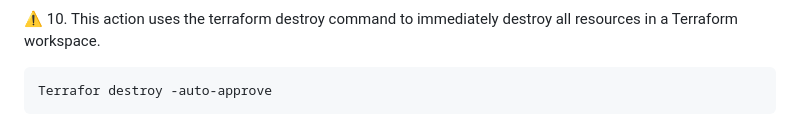
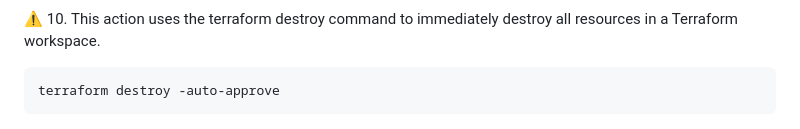
Before and after one commit to AvinashSaxena17/s3-webiste-static-hosting, a Markdown page: README.md, the part around the change. Rendered like a GitHub page.

````diff
--- a/README.md
+++ b/README.md
@@ -113,7 +113,7 @@ terraform apply -auto-approve
 ⚠️ 10.  This action uses the terraform destroy command to immediately destroy all resources in a Terraform workspace.
 
 ```
-Terrafor destroy -auto-approve
+terraform destroy -auto-approve
 ```
 
 ![App Screenshot](https://github.com/AvinashSaxena17/s3-webiste-static-hosting/blob/main/images/terraform-destroy2.png)
````
